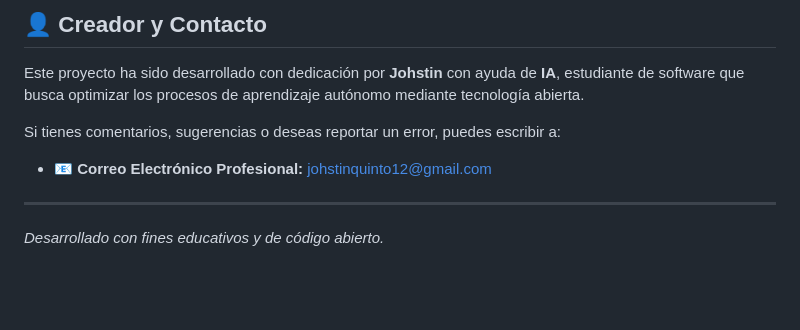
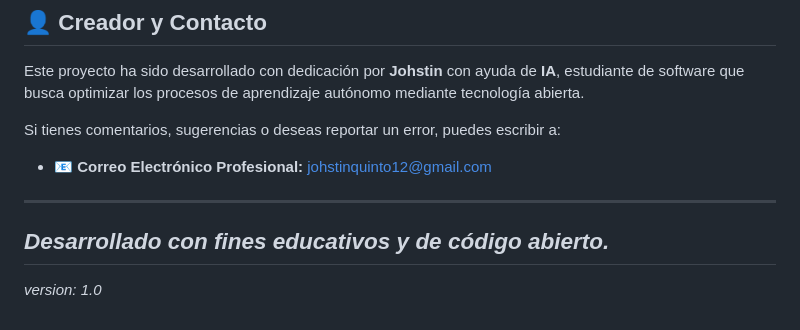
Before and after one commit to johstinquinto12-source/PRE-ICFES, a Markdown page: README.md, the part around the change. Rendered like a GitHub page; blank space fills up the shorter version.

```diff
--- a/README.md
+++ b/README.md
@@ -54,3 +54,5 @@ Si tienes comentarios, sugerencias o deseas reportar un error, puedes escribir a
 
 ---
 *Desarrollado con fines educativos y de código abierto.*
+---
+*version: 1.0*
```
